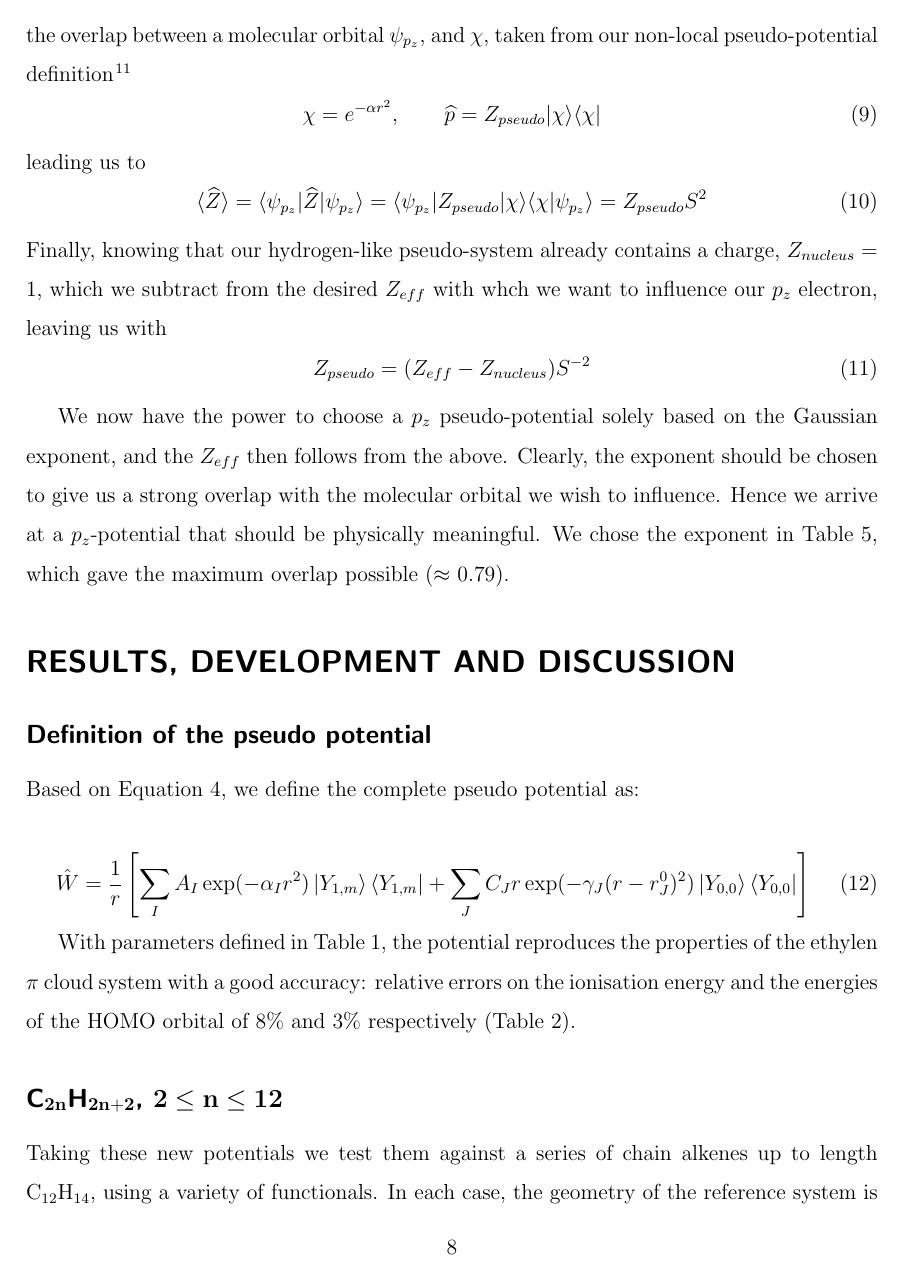
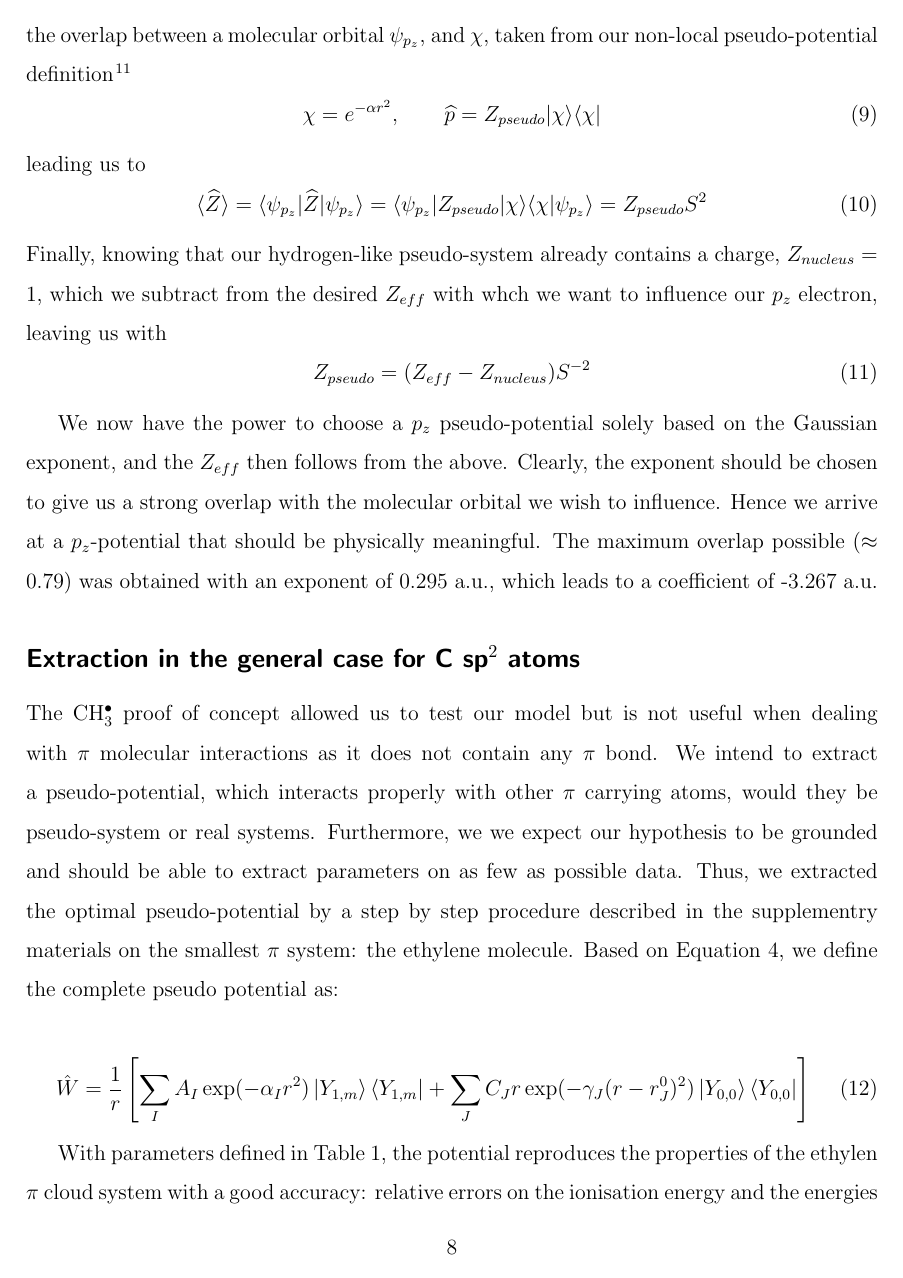
Before and after one commit to cvzj57/paper_06_17, a LaTeX paper (main.tex): page 8 of 32. Compiled offline with pdfLaTeX.

Commit message:
rewritting of the methodology part

```diff
--- a/main.tex
+++ b/main.tex
@@ -348,12 +355,25 @@ Finally, knowing that our hydrogen-like pseudo-system already contains a charge,
 Z_{pseudo} = (Z_{eff} - Z_{nucleus})S^{-2}
 \end{equation}
 
-We now have the power to choose a \(p_{z}\) pseudo-potential solely based on the Gaussian exponent, and the \(Z_{eff}\) then follows from the above. Clearly, the exponent should be chosen to give us a strong overlap with the molecular orbital we wish to influence. Hence we arrive at a \(p_{z}\)-potential that should be physically meaningful. We chose the exponent in Table \ref{table:p_potentials}, which gave the maximum overlap possible ($\approx$ 0.79).
+We now have the power to choose a \(p_{z}\) pseudo-potential solely based on the Gaussian
+exponent, and the \(Z_{eff}\) then follows from the above.
+Clearly, the exponent should be chosen to give us a strong overlap with the molecular
+orbital we wish to influence.
+Hence we arrive at a \(p_{z}\)-potential that should be physically meaningful.
+The maximum overlap possible ($\approx$ 0.79) was obtained with an exponent
+of 0.295 a.u., which leads to a coefficient of -3.267 a.u.
 
-
-\section*{\sffamily \Large RESULTS, DEVELOPMENT AND DISCUSSION}
-
-\subsection*{\sffamily \large Definition of the pseudo potential}
+\subsection*{\sffamily \large Extraction in the general case for C sp$^2$ atoms}
+\label{section:csp2_extraction}
+The CH$_3^\bullet$ proof of concept allowed us to test our model but is not useful
+when dealing with $\pi$ molecular interactions as it does not contain
+any $\pi$ bond.
+We intend to extract a pseudo-potential, which interacts properly with
+other $\pi$ carrying atoms, would they be pseudo-system or real systems.
+Furthermore, we we expect our hypothesis to be grounded and should be able to
+extract parameters on as few as possible data.
+Thus, we extracted the optimal pseudo-potential by a step by step procedure described in
+the supplementry materials on the smallest $\pi$ system: the ethylene molecule.
 Based on Equation \ref{eq:ourPP}, we define the complete pseudo potential as:
 
 \begin{equation}
@@ -397,6 +420,6 @@ Optimal pseudo potential &  & -3.533 & -9.806 & -10.062 \\
 \subsection*{\sffamily \large C\(\mathbf{_{2n}}\)H\(\mathbf{_{2n+2}}\), \(\mathbf{2 \leq n \leq 12}\)}
 
-Taking these new potentials we test them against a series of chain alkenes up to length C\(_{12}\)H\(_{14}\), using a variety of functionals. In each case, the geometry of the reference system is optimised according to the method used,
+Taking these optimal parameters we test them against a series of chain alkenes up to length C\(_{12}\)H\(_{14}\), using a variety of functionals. In each case, the geometry of the reference system is optimised according to the method used,
 before taking the reference geometry and applying the pseudo-potentials from Table \ref{table:ethene_excitations}.
 Figures \ref{fig:alkenes_hf_dft} and \ref{fig:alkenes_tddft} show the results. Table \ref{table:alkene_errors} gives a breakdown of the percentage errors for each method across all molecules tested. The pattern of increasing HOMO energy and decreasing cation-singlet and triplet-singlet energies seen in the reference systems is well replicated by the pseudo-alkenes, with the energies following the same gradient.
 
```
Also changed, not shown: main.tex (26 more changed lines).
